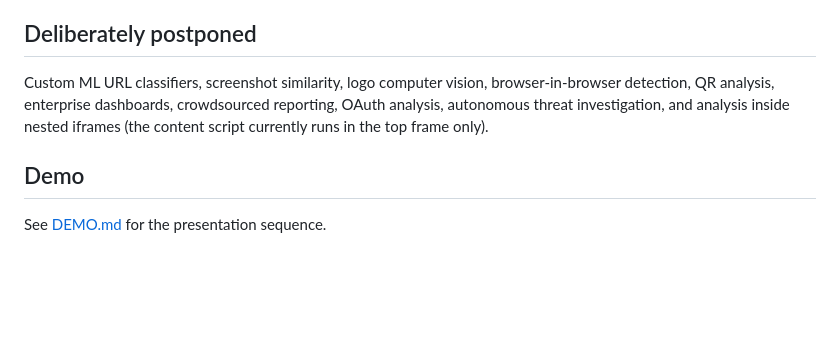
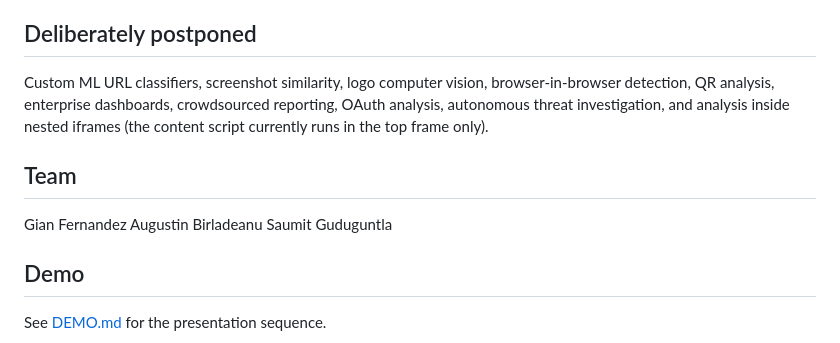
Before and after one commit to its-gianandre/PhishLens, a Markdown page: README.md, the part around the change. Drawn GitHub-style; blank space fills up the shorter version.

Commit message:
Added names in README.md

```diff
--- a/README.md
+++ b/README.md
@@ -72,6 +72,12 @@ crowdsourced reporting, OAuth analysis, autonomous threat investigation,
 and analysis inside nested iframes (the content script currently runs in the
 top frame only).
 
+## Team
+
+Gian Fernandez
+Augustin Birladeanu
+Saumit Guduguntla
+
 ## Demo
 
 See [DEMO.md](DEMO.md) for the presentation sequence.
```
